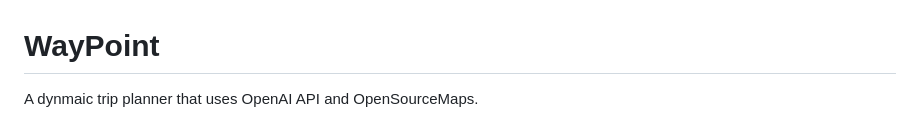
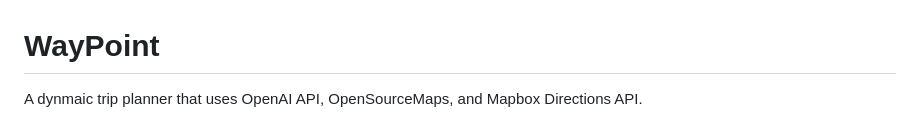
Before and after one commit to quickdrew/WayPoint, a Markdown page: README.md, the part around the change. Drawn GitHub-style.

Commit message:
small readme update

```diff
--- a/README.md
+++ b/README.md
@@ -1,5 +1,5 @@
 # WayPoint
-A dynmaic trip planner that uses OpenAI API and OpenSourceMaps.
+A dynmaic trip planner that uses OpenAI API, OpenSourceMaps, and Mapbox Directions API.
 
 ![WayPoint User Interface](/photos/WayPointUI.png)
 
```
